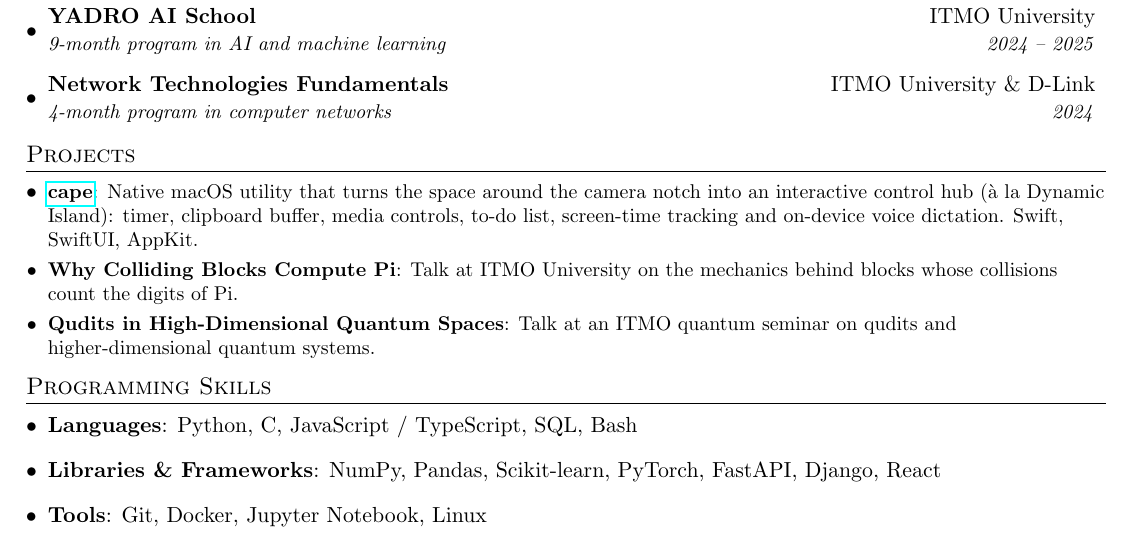
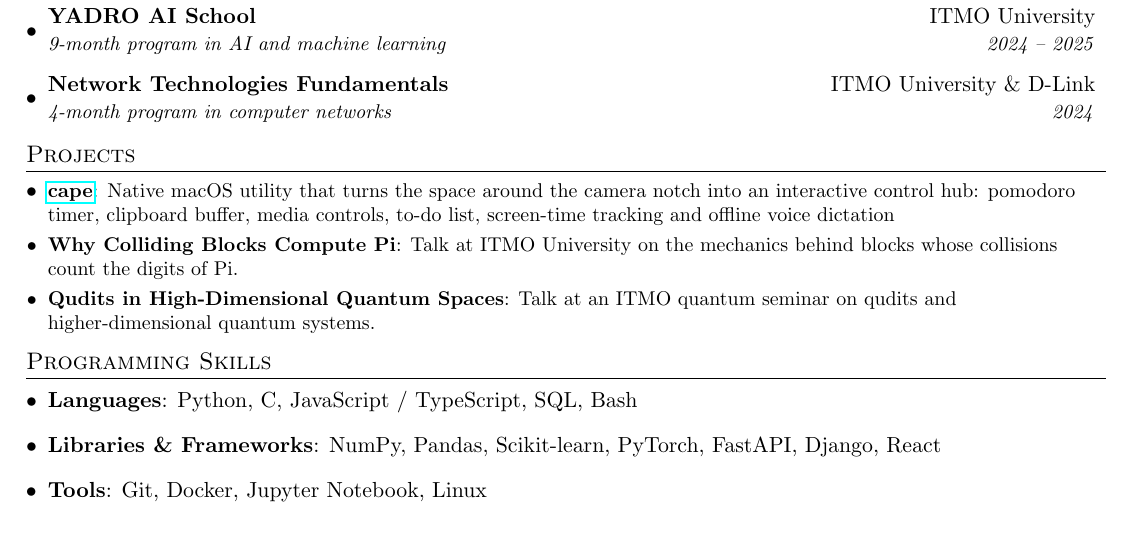
Before and after one commit to timryadovouu/timryadovouu.github.io, a LaTeX CV (resume/resume-en.tex): part of the page, cut so that both start at the same text. Compiled offline with pdfLaTeX.

Commit message:
resume-update

```diff
--- a/resume/resume-en.tex
+++ b/resume/resume-en.tex
@@ -131,7 +131,7 @@
 \section{Projects}
   \resumeSubHeadingListStart
     \resumeSubItem{\href{https://github.com/timryadovouu/cape}{cape}}
-      {Native macOS utility that turns the space around the camera notch into an interactive control hub (à la Dynamic Island): timer, clipboard buffer, media controls, to-do list, screen-time tracking and on-device voice dictation. Swift, SwiftUI, AppKit.}
+      {Native macOS utility that turns the space around the camera notch into an interactive control hub: pomodoro timer, clipboard buffer, media controls, to-do list, screen-time tracking and offline voice dictation}
     \resumeSubItem{Why Colliding Blocks Compute Pi}
       {Talk at ITMO University on the mechanics behind blocks whose collisions count the digits of Pi.}
     \resumeSubItem{Qudits in High-Dimensional Quantum Spaces}
```
Also changed, not shown: resume/resume-ru.tex (+1 -1 lines).
